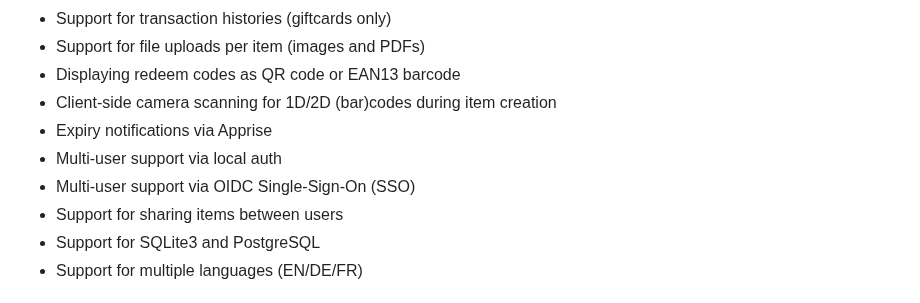
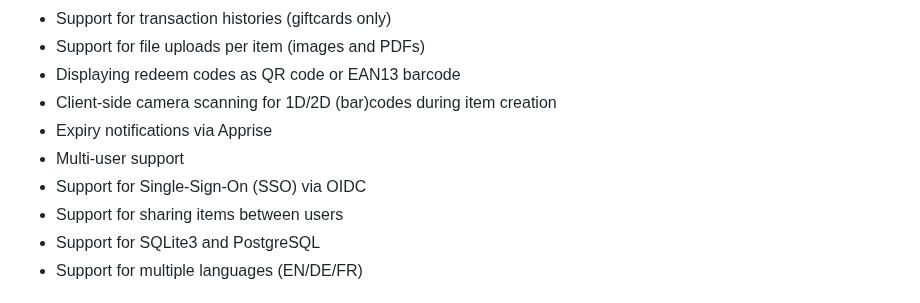
Before and after one commit to l4rm4nd/VoucherVault, a Markdown page: README.md, the part around the change. Rendered like a GitHub page.

Commit message:
docs: Update README.md

```diff
--- a/README.md
+++ b/README.md
@@ -25,8 +25,8 @@
 - Displaying redeem codes as QR code or EAN13 barcode
 - Client-side camera scanning for 1D/2D (bar)codes during item creation
 - Expiry notifications via Apprise
-- Multi-user support via local auth
-- Multi-user support via OIDC Single-Sign-On (SSO)
+- Multi-user support
+- Support for Single-Sign-On (SSO) via OIDC
 - Support for sharing items between users
 - Support for SQLite3 and PostgreSQL
 - Support for multiple languages (EN/DE/FR)
```
